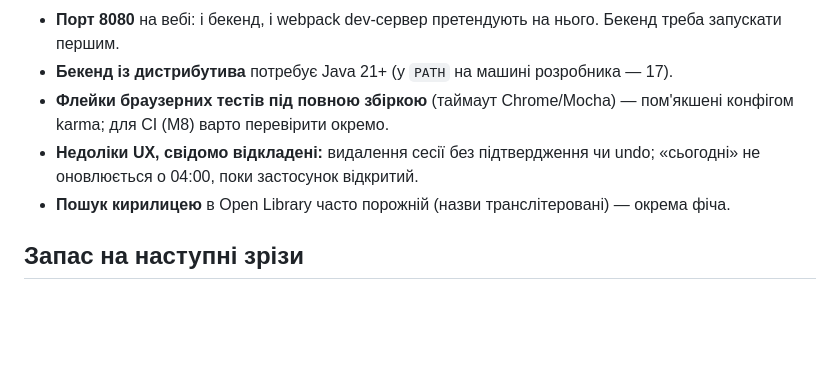
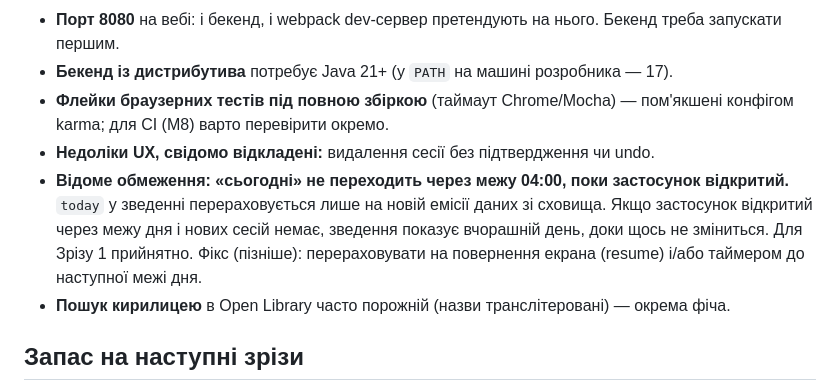
Before and after one commit to IrinaSchetckina/BookShelf, a Markdown page: docs/plans/reading-tracker-slice1.md, the part around the change. Rendered like a GitHub page; blank space fills up the shorter version.

Commit message:
docs: record the 04:00 day rollover as a known limitation
The summary's "today" is recomputed only when storage emits, so an app
left open across 04:00 with no new session keeps showing the previous
reading day. Acceptable for slice 1; the planned fix is to recompute on
resume and/or on a timer set to the next day boundary.

Co-Authored-By: Claude Opus 5 (1M context) <noreply@anthropic.com>
Claude-Session: https://claude.ai/code/session_015NCQ3avdQo7ZsHfpeepSKS

```diff
--- a/docs/plans/reading-tracker-slice1.md
+++ b/docs/plans/reading-tracker-slice1.md
@@ -313,7 +313,11 @@ AC лишається відкритим до названого зрізу. С
 - **Порт 8080** на вебі: і бекенд, і webpack dev-сервер претендують на нього. Бекенд треба запускати першим.
 - **Бекенд із дистрибутива** потребує Java 21+ (у `PATH` на машині розробника — 17).
 - **Флейки браузерних тестів під повною збіркою** (таймаут Chrome/Mocha) — пом'якшені конфігом karma; для CI (М8) варто перевірити окремо.
-- **Недоліки UX, свідомо відкладені:** видалення сесії без підтвердження чи undo; «сьогодні» не оновлюється о 04:00, поки застосунок відкритий.
+- **Недоліки UX, свідомо відкладені:** видалення сесії без підтвердження чи undo.
+- **Відоме обмеження: «сьогодні» не переходить через межу 04:00, поки застосунок відкритий.** `today` у зведенні
+  перераховується лише на новій емісії даних зі сховища. Якщо застосунок відкритий через межу дня і нових сесій
+  немає, зведення показує вчорашній день, доки щось не зміниться. Для Зрізу 1 прийнятно.
+  Фікс (пізніше): перераховувати на повернення екрана (resume) і/або таймером до наступної межі дня.
 - **Пошук кирилицею** в Open Library часто порожній (назви транслітеровані) — окрема фіча.
 
 ## Запас на наступні зрізи
```
